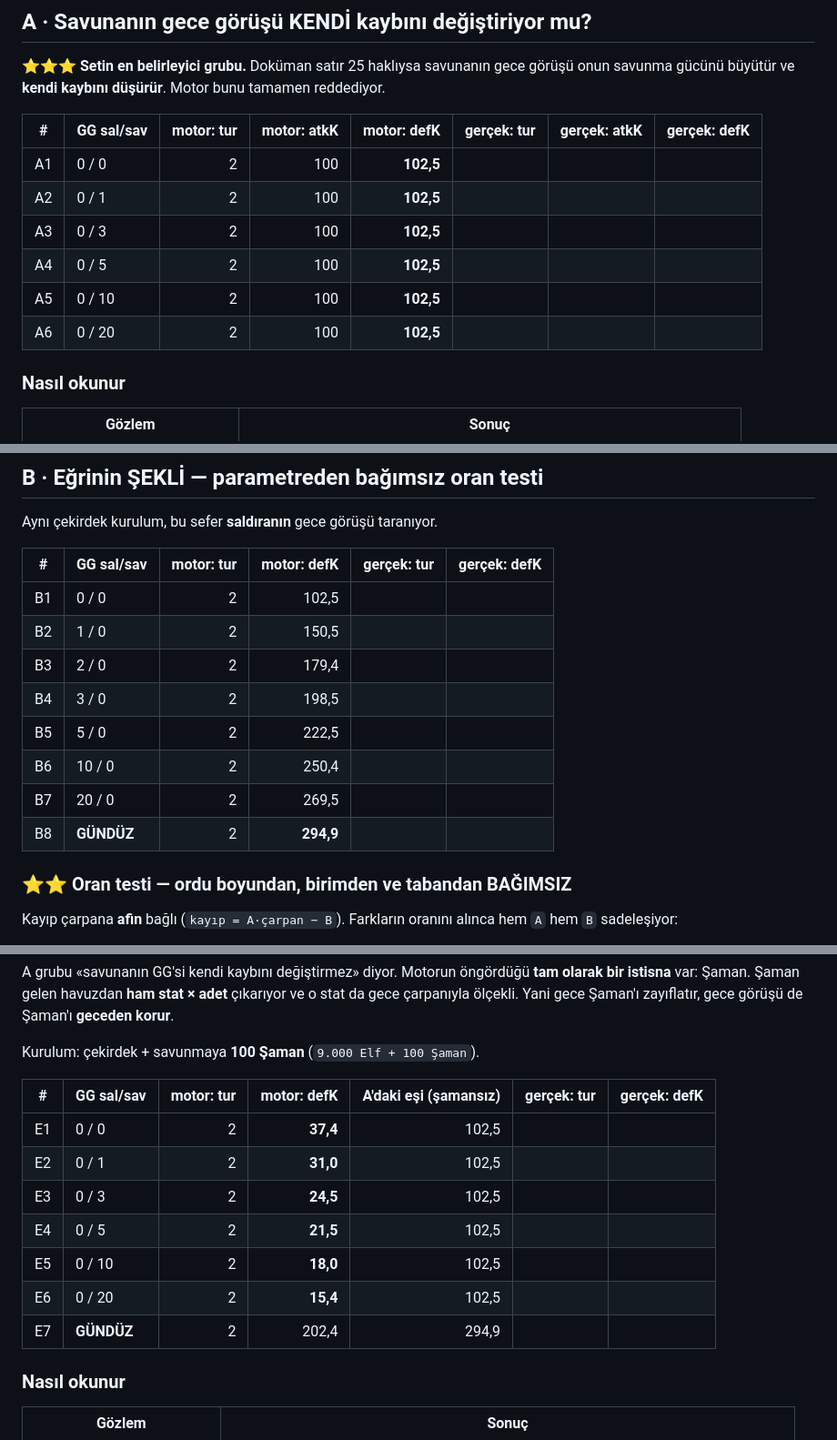
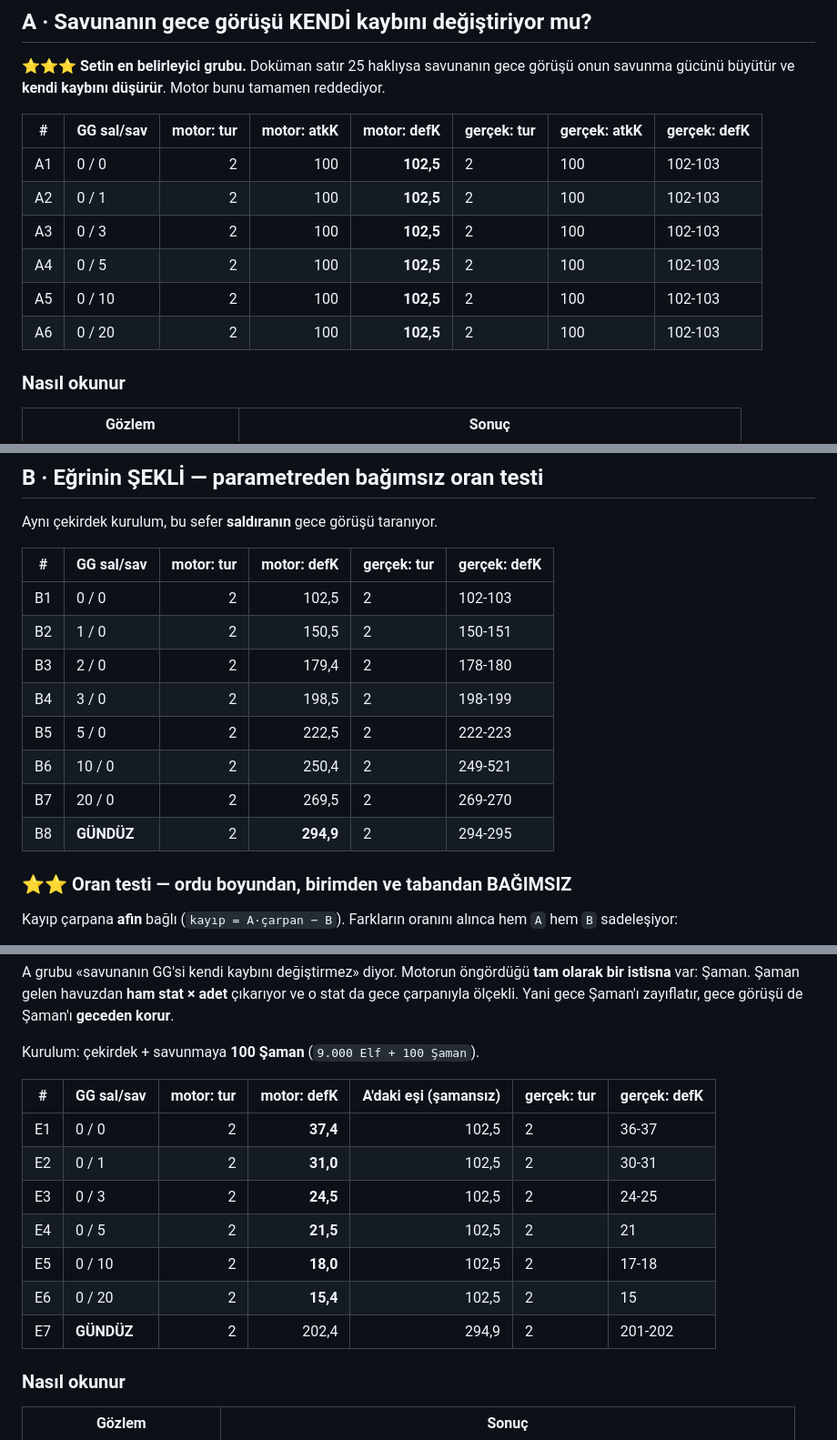
Before and after one commit to pikachutr01/mw, a Markdown page: docs/GECE_GORUS_TESTLERI.md, 3 parts joined by grey strips. Shown at 91% size. GitHub-like rendering.

```diff
--- a/docs/GECE_GORUS_TESTLERI.md
+++ b/docs/GECE_GORUS_TESTLERI.md
@@ -81,12 +81,12 @@ savunma gücünü büyütür ve **kendi kaybını düşürür**. Motor bunu tama
 
 | # | GG sal/sav | motor: tur | motor: atkK | motor: defK | **gerçek: tur** | **gerçek: atkK** | **gerçek: defK** |
 |---|---|---:|---:|---:|---|---|---|
-| A1 | 0 / 0 | 2 | 100 | **102,5** | | | |
-| A2 | 0 / 1 | 2 | 100 | **102,5** | | | |
-| A3 | 0 / 3 | 2 | 100 | **102,5** | | | |
-| A4 | 0 / 5 | 2 | 100 | **102,5** | | | |
-| A5 | 0 / 10 | 2 | 100 | **102,5** | | | |
-| A6 | 0 / 20 | 2 | 100 | **102,5** | | | |
+| A1 | 0 / 0 | 2 | 100 | **102,5** |2 | 100|102-103 |
+| A2 | 0 / 1 | 2 | 100 | **102,5** |2 |100 |102-103 |
+| A3 | 0 / 3 | 2 | 100 | **102,5** |2 |100 |102-103 |
+| A4 | 0 / 5 | 2 | 100 | **102,5** |2 | 100|102-103 |
+| A5 | 0 / 10 | 2 | 100 | **102,5** | 2|100 |102-103 |
+| A6 | 0 / 20 | 2 | 100 | **102,5** |2 |100 |102-103 |
 
 ### Nasıl okunur
 
@@ -110,14 +110,14 @@ Aynı çekirdek kurulum, bu sefer **saldıranın** gece görüşü taranıyor.
 
 | # | GG sal/sav | motor: tur | motor: defK | **gerçek: tur** | **gerçek: defK** |
 |---|---|---:|---:|---|---|
-| B1 | 0 / 0 | 2 | 102,5 | | |
-| B2 | 1 / 0 | 2 | 150,5 | | |
-| B3 | 2 / 0 | 2 | 179,4 | | |
-| B4 | 3 / 0 | 2 | 198,5 | | |
-| B5 | 5 / 0 | 2 | 222,5 | | |
-| B6 | 10 / 0 | 2 | 250,4 | | |
-| B7 | 20 / 0 | 2 | 269,5 | | |
-| B8 | **GÜNDÜZ** | 2 | **294,9** | | |
+| B1 | 0 / 0 | 2 | 102,5 |2 |102-103 |
+| B2 | 1 / 0 | 2 | 150,5 |2 |150-151 |
+| B3 | 2 / 0 | 2 | 179,4 |2 | 178-180|
+| B4 | 3 / 0 | 2 | 198,5 | 2| 198-199|
+| B5 | 5 / 0 | 2 | 222,5 |2 | 222-223|
+| B6 | 10 / 0 | 2 | 250,4 |2 |249-521 |
+| B7 | 20 / 0 | 2 | 269,5 | 2| 269-270|
+| B8 | **GÜNDÜZ** | 2 | **294,9** | 2| 294-295|
 
 ### ⭐⭐ Oran testi — ordu boyundan, birimden ve tabandan BAĞIMSIZ
 
@@ -221,13 +233,13 @@ Kurulum: çekirdek + savunmaya **100 Şaman** (`9.000 Elf + 100 Şaman`).
 
 | # | GG sal/sav | motor: tur | motor: defK | A'daki eşi (şamansız) | **gerçek: tur** | **gerçek: defK** |
 |---|---|---:|---:|---:|---|---|
-| E1 | 0 / 0 | 2 | **37,4** | 102,5 | | |
-| E2 | 0 / 1 | 2 | **31,0** | 102,5 | | |
-| E3 | 0 / 3 | 2 | **24,5** | 102,5 | | |
-| E4 | 0 / 5 | 2 | **21,5** | 102,5 | | |
-| E5 | 0 / 10 | 2 | **18,0** | 102,5 | | |
-| E6 | 0 / 20 | 2 | **15,4** | 102,5 | | |
-| E7 | **GÜNDÜZ** | 2 | 202,4 | 294,9 | | |
+| E1 | 0 / 0 | 2 | **37,4** | 102,5 |2 | 36-37|
+| E2 | 0 / 1 | 2 | **31,0** | 102,5 |2 | 30-31|
+| E3 | 0 / 3 | 2 | **24,5** | 102,5 |2 |24-25 |
+| E4 | 0 / 5 | 2 | **21,5** | 102,5 |2 |21 |
+| E5 | 0 / 10 | 2 | **18,0** | 102,5 |2 | 17-18|
+| E6 | 0 / 20 | 2 | **15,4** | 102,5 | 2| 15|
+| E7 | **GÜNDÜZ** | 2 | 202,4 | 294,9 |2 | 201-202|
 
 ### Nasıl okunur
 
```
Also changed, not shown: other parts of docs/GECE_GORUS_TESTLERI.md (+58 -40 lines).
